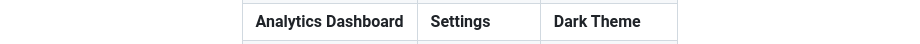
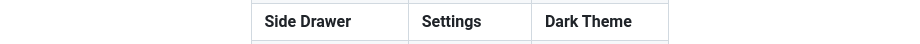
Before and after one commit to ranaahmed786/flutter_time_tracker, a Markdown page: README.md, the part around one of its changes. Rendered like a GitHub page.

```diff
--- a/README.md
+++ b/README.md
@@ -51,9 +51,10 @@ The ChronoTracker application features a professional interface designed with Ma
     </td>
   </tr>
   <tr>
-    <td><strong>Analytics Dashboard</strong></td>
+    <td><strong>Side Drawer</strong></td>
     <td><strong>Settings</strong></td>
     <td><strong>Dark Theme</strong></td>
   </tr>
+
   <tr>
     <td>
```
Also changed, not shown: other parts of README.md (+6 -6 lines).
